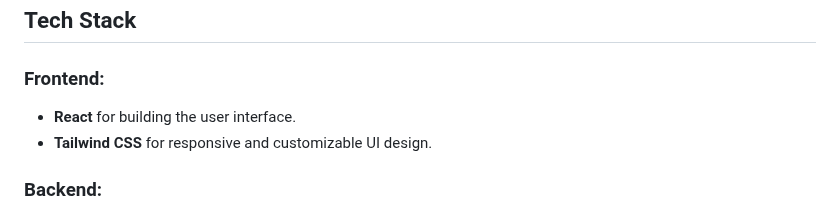
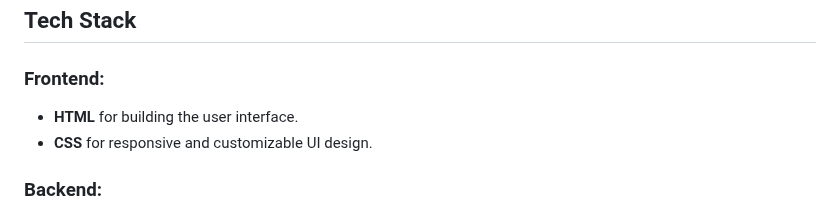
Before and after one commit to AzlaanShaikh/LegalNexa, a Markdown page: README.md, the part around the change. GitHub-like rendering.

```diff
--- a/README.md
+++ b/README.md
@@ -26,8 +26,8 @@ This project is a **Legal Documentation Assistant** designed to help users inter
 ## Tech Stack
 
 ### Frontend:
-- **React** for building the user interface.
-- **Tailwind CSS** for responsive and customizable UI design.
+- **HTML** for building the user interface.
+- **CSS** for responsive and customizable UI design.
 
 ### Backend:
 - **Django**: Backend framework to handle user authentication, file management, and API integration.
```
